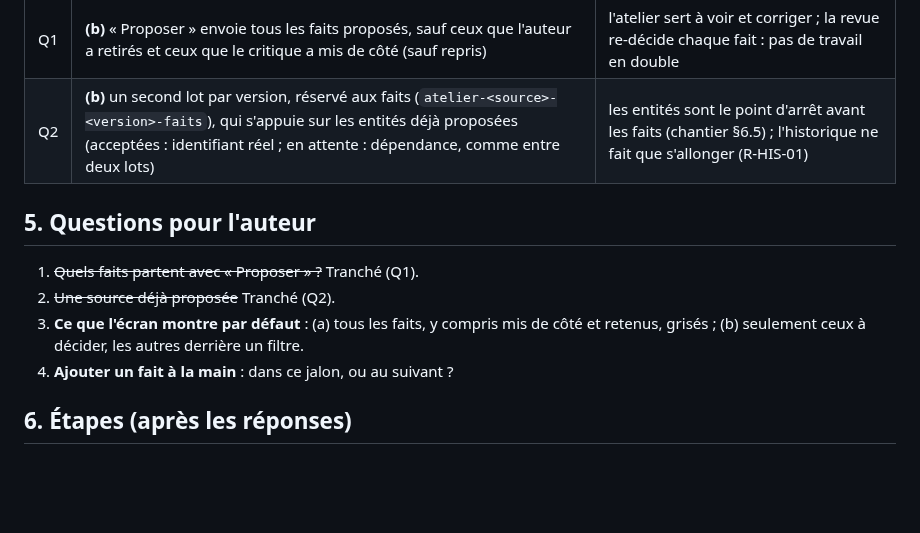
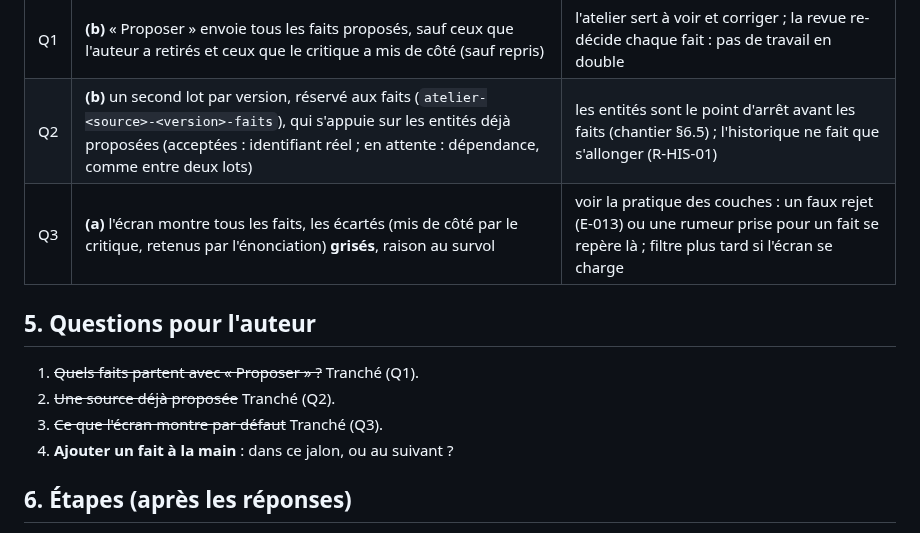
Before and after one commit to ltimsit/WorldKit, a Markdown page: docs/i9-brief.md, the part around the change. Rendered like a GitHub page; blank space fills up the shorter version.

Commit message:
I9 : Q3 tranchée (tous les faits montrés, écartés grisés)
Co-Authored-By: Claude Opus 5.5 <noreply@anthropic.com>

```diff
--- a/docs/i9-brief.md
+++ b/docs/i9-brief.md
@@ -27,12 +27,13 @@ Sur une source dont les entités sont confirmées, l'auteur lance la couche « f
 |---|---|---|
 | Q1 | **(b)** « Proposer » envoie tous les faits proposés, sauf ceux que l'auteur a retirés et ceux que le critique a mis de côté (sauf repris) | l'atelier sert à voir et corriger ; la revue re-décide chaque fait : pas de travail en double |
 | Q2 | **(b)** un second lot par version, réservé aux faits (`atelier-<source>-<version>-faits`), qui s'appuie sur les entités déjà proposées (acceptées : identifiant réel ; en attente : dépendance, comme entre deux lots) | les entités sont le point d'arrêt avant les faits (chantier §6.5) ; l'historique ne fait que s'allonger (R-HIS-01) |
+| Q3 | **(a)** l'écran montre tous les faits, les écartés (mis de côté par le critique, retenus par l'énonciation) **grisés**, raison au survol | voir la pratique des couches : un faux rejet (E-013) ou une rumeur prise pour un fait se repère là ; filtre plus tard si l'écran se charge |
 
 ## 5. Questions pour l'auteur
 
 1. ~~Quels faits partent avec « Proposer » ?~~ Tranché (Q1).
 2. ~~Une source déjà proposée~~ Tranché (Q2).
-3. **Ce que l'écran montre par défaut** : (a) tous les faits, y compris mis de côté et retenus, grisés ; (b) seulement ceux à décider, les autres derrière un filtre.
+3. ~~Ce que l'écran montre par défaut~~ Tranché (Q3).
 4. **Ajouter un fait à la main** : dans ce jalon, ou au suivant ?
 
 ## 6. Étapes (après les réponses)
```
